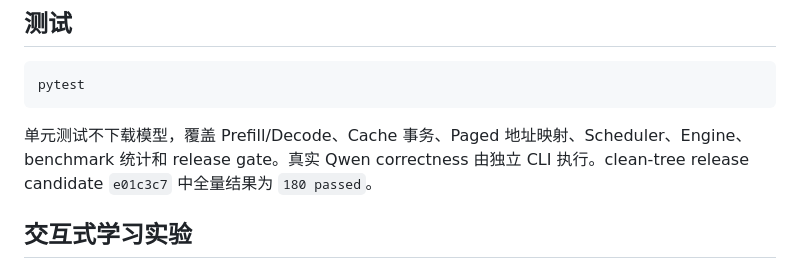
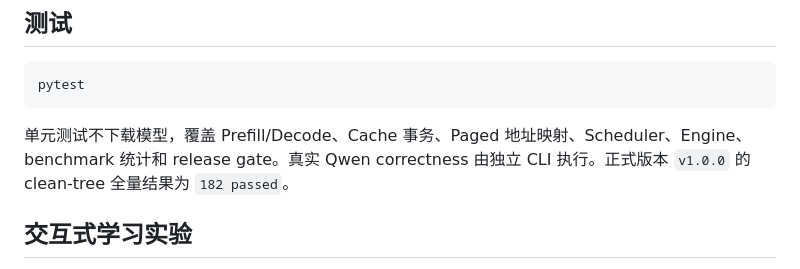
Before and after one commit to Eran-ovo/mini-llm-runtime, a Markdown page: README.md, the part around one of its changes. Rendered like a GitHub page.

````diff
--- a/README.md
+++ b/README.md
@@ -103,8 +104,8 @@ pytest
 ```
 
 单元测试不下载模型，覆盖 Prefill/Decode、Cache 事务、Paged 地址映射、Scheduler、Engine、
-benchmark 统计和 release gate。真实 Qwen correctness 由独立 CLI 执行。clean-tree release
-candidate `e01c3c7` 中全量结果为 `180 passed`。
+benchmark 统计和 release gate。真实 Qwen correctness 由独立 CLI 执行。正式版本
+`v1.0.0` 的 clean-tree 全量结果为 `182 passed`。
 
 ## 交互式学习实验
 
````
Also changed, not shown: other parts of README.md (+15 -12 lines).
